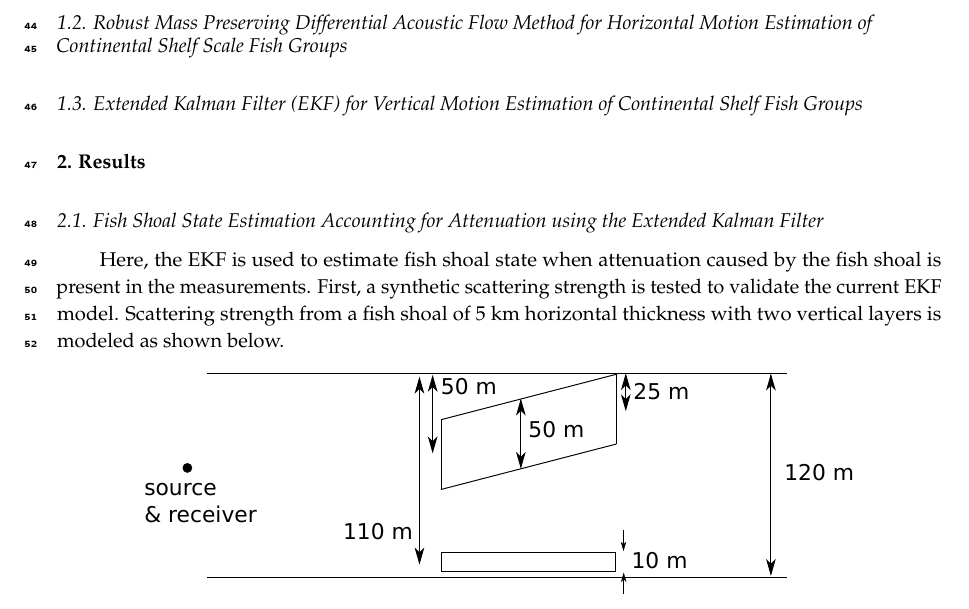
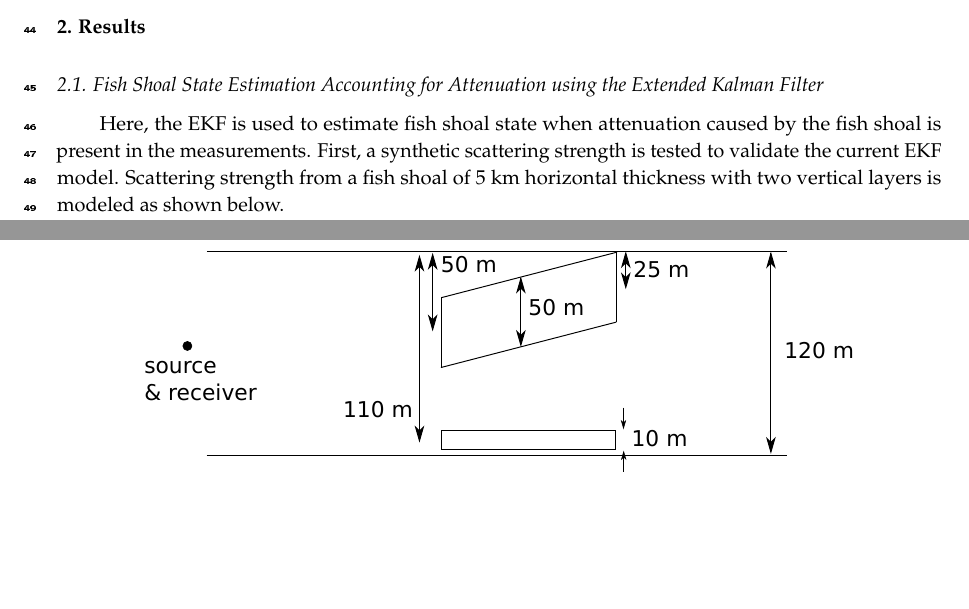
Before and after one commit to bgcho/totalPopulation, a LaTeX paper (documentation/technicalReportSummary.tex): part of page 3 of 8 before the commit and two parts of pages 2 and 3 of 7 after it, the two joined at a grey line, cut at the place of the change, the shorter picture padded with empty space. The pictures show the PDF file documentation/technicalReportSummary.pdf that the author committed with the source.

Commit message:
change in document

```diff
--- a/documentation/technicalReportSummary.tex
+++ b/documentation/technicalReportSummary.tex
@@ -246,11 +246,11 @@ $\boldsymbol{H}_k$ is a Jacobian matrix of the measurement model evalated at the
 
 
 
-\subsection{Robust Mass Preserving Differential Acoustic Flow Method for Horizontal Motion Estimation of Continental Shelf Scale Fish Groups}
+% \subsection{Robust Mass Preserving Differential Acoustic Flow Method for Horizontal Motion Estimation of Continental Shelf Scale Fish Groups}
 
 
 
-\subsection{Extended Kalman Filter (EKF) for Vertical Motion Estimation of Continental Shelf Fish Groups}
+% \subsection{Extended Kalman Filter (EKF) for Vertical Motion Estimation of Continental Shelf Fish Groups}
 
 
 
```
Also changed, not shown: documentation/technicalReportSummary.pdf, 3 other files.
